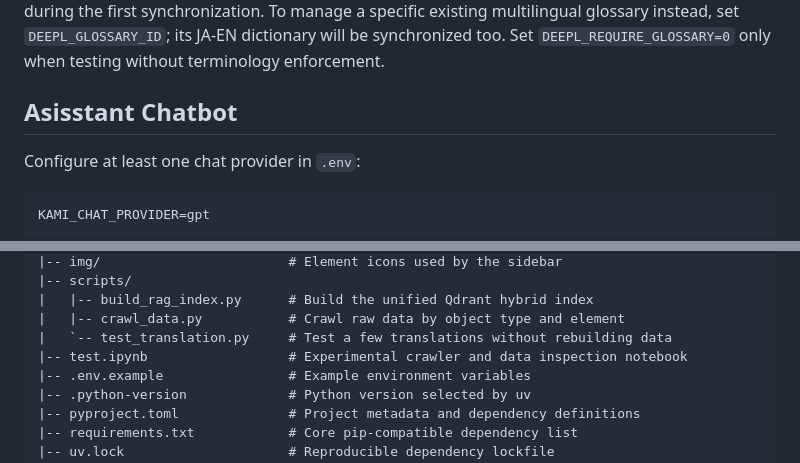
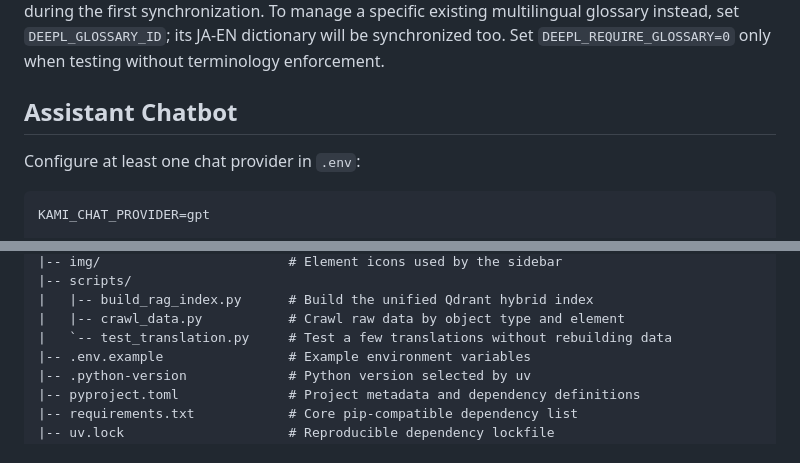
Before and after one commit to DuyEz13/Kamihime-Project-Assistant, a Markdown page: README.md, 2 parts joined by grey strips. Drawn GitHub-style.

```diff
--- a/README.md
+++ b/README.md
@@ -83,7 +83,7 @@ GOOGLE_TRANSLATE_BATCH_SIZE=50
 
 Add or correct game terminology in `kami/translation_glossary.json`. Before translation, KamiWiki creates or reuses the stable glossary named by `DEEPL_GLOSSARY_NAME` and synchronizes its complete JA-EN dictionary with this file. Legacy hash-named KamiWiki glossaries are renamed automatically during the first synchronization. To manage a specific existing multilingual glossary instead, set `DEEPL_GLOSSARY_ID`; its JA-EN dictionary will be synchronized too. Set `DEEPL_REQUIRE_GLOSSARY=0` only when testing without terminology enforcement.
 
-## Asisstant Chatbot
+## Assistant Chatbot
 
 Configure at least one chat provider in `.env`:
 
@@ -190,7 +190,6 @@ KamiWiki/
 |   |-- build_rag_index.py      # Build the unified Qdrant hybrid index
 |   |-- crawl_data.py           # Crawl raw data by object type and element
 |   `-- test_translation.py     # Test a few translations without rebuilding data
-|-- test.ipynb                  # Experimental crawler and data inspection notebook
 |-- .env.example                # Example environment variables
 |-- .python-version             # Python version selected by uv
 |-- pyproject.toml              # Project metadata and dependency definitions
```
